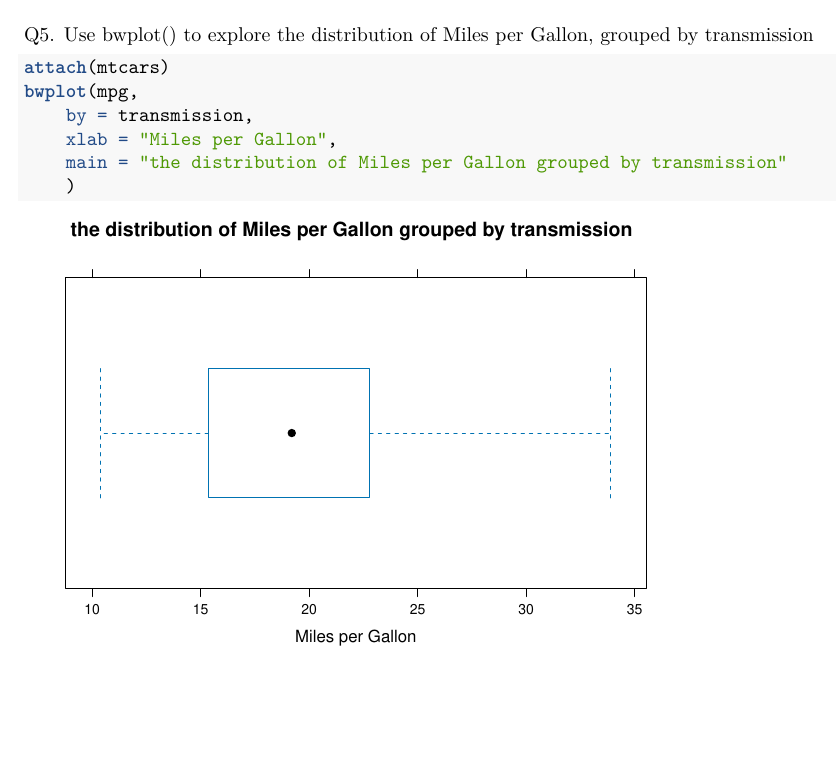
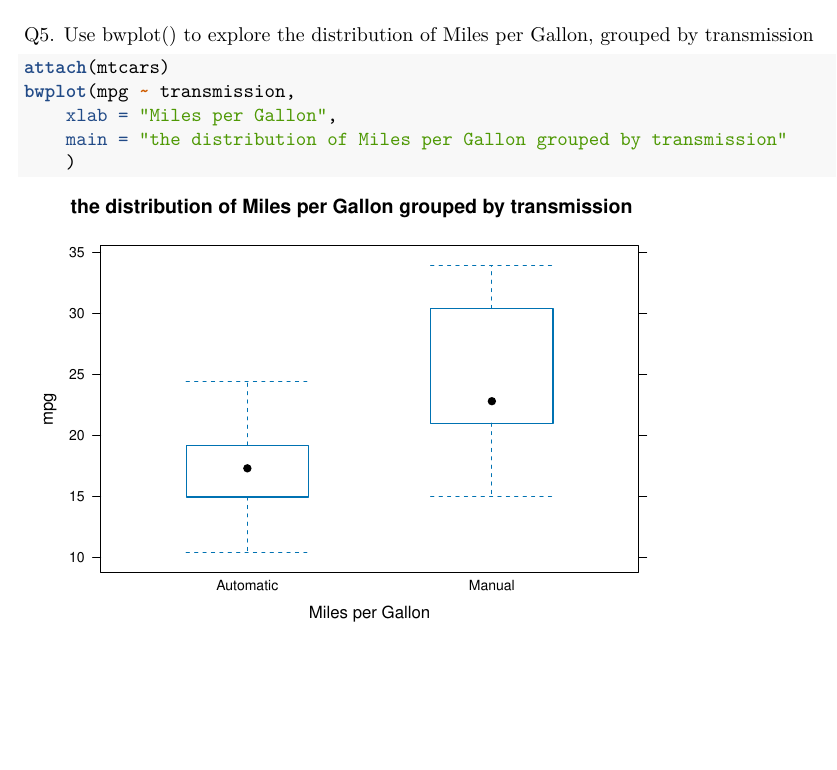
Before and after one commit to idsts2670/statistical-analysis, an R Markdown document (Purdue_STAT527/hw7.Rmd): part of page 3 of 3, cut so that both start at the same text. Rendered offline with R 4.5, knitr and Pandoc, then LaTeX, with nearby package versions.

Commit message:
notebook updated

````diff
--- a/Purdue_STAT527/hw7.Rmd
+++ b/Purdue_STAT527/hw7.Rmd
@@ -73,8 +73,7 @@ xyplot(
 Q5. Use bwplot() to explore the distribution of Miles per Gallon, grouped by transmission
 ```{r, out.width = "70%"}
 attach(mtcars)
-bwplot(mpg,
-    by = transmission,
+bwplot(mpg ~ transmission,
     xlab = "Miles per Gallon",
     main = "the distribution of Miles per Gallon grouped by transmission"
     )
````
